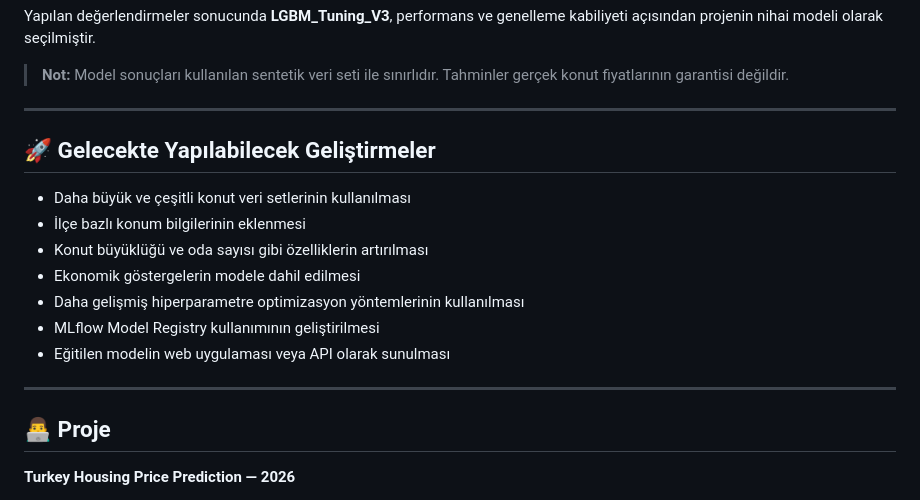
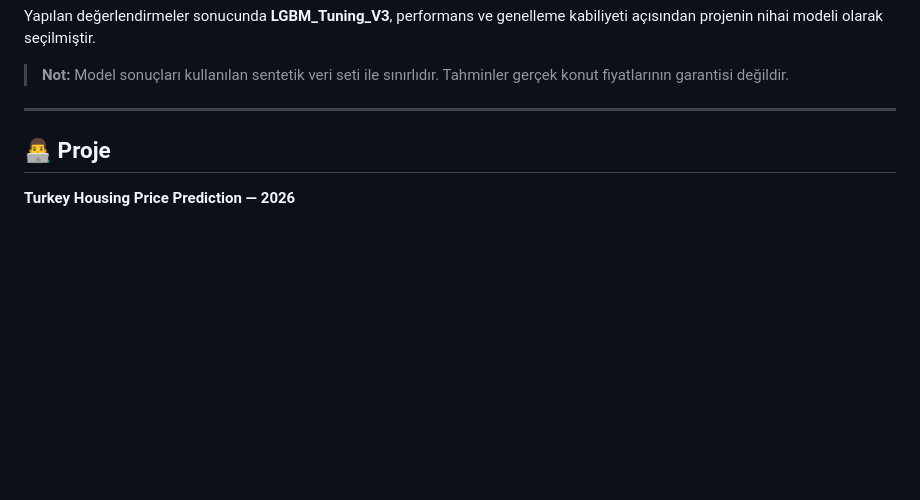
Before and after one commit to TolgaTopaloglu/Turkiye_Konut_Price_Predictor, a Markdown page: README.md, the part around the change. Drawn GitHub-style; blank space fills up the shorter version.

```diff
--- a/README.md
+++ b/README.md
@@ -279,17 +279,6 @@ Yapılan değerlendirmeler sonucunda **LGBM_Tuning_V3**, performans ve genelleme
 
 ---
 
-## 🚀 Gelecekte Yapılabilecek Geliştirmeler
-
-- Daha büyük ve çeşitli konut veri setlerinin kullanılması
-- İlçe bazlı konum bilgilerinin eklenmesi
-- Konut büyüklüğü ve oda sayısı gibi özelliklerin artırılması
-- Ekonomik göstergelerin modele dahil edilmesi
-- Daha gelişmiş hiperparametre optimizasyon yöntemlerinin kullanılması
-- MLflow Model Registry kullanımının geliştirilmesi
-- Eğitilen modelin web uygulaması veya API olarak sunulması
-
----
 
 ## 👨‍💻 Proje
 
```
